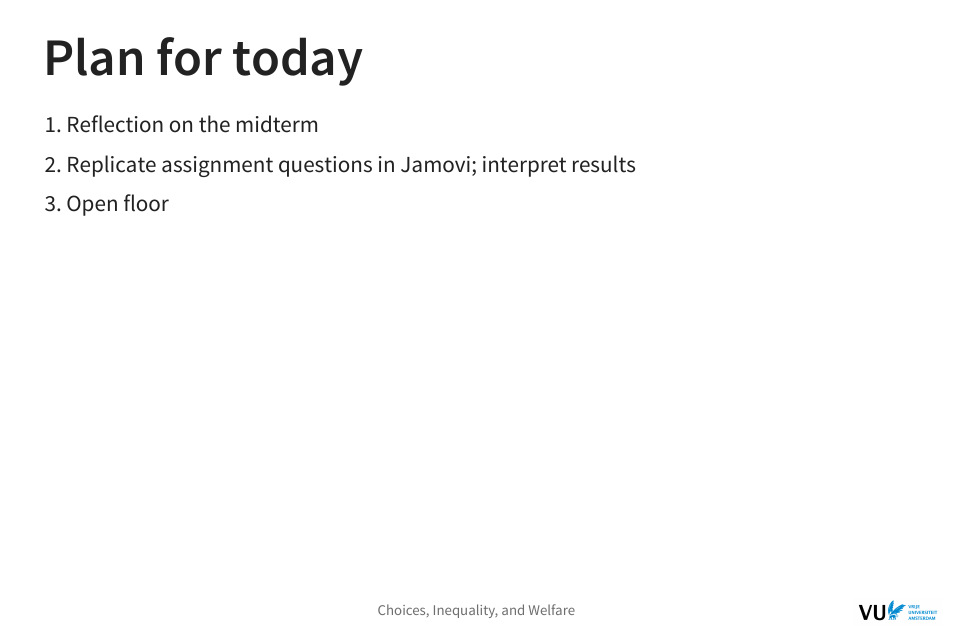
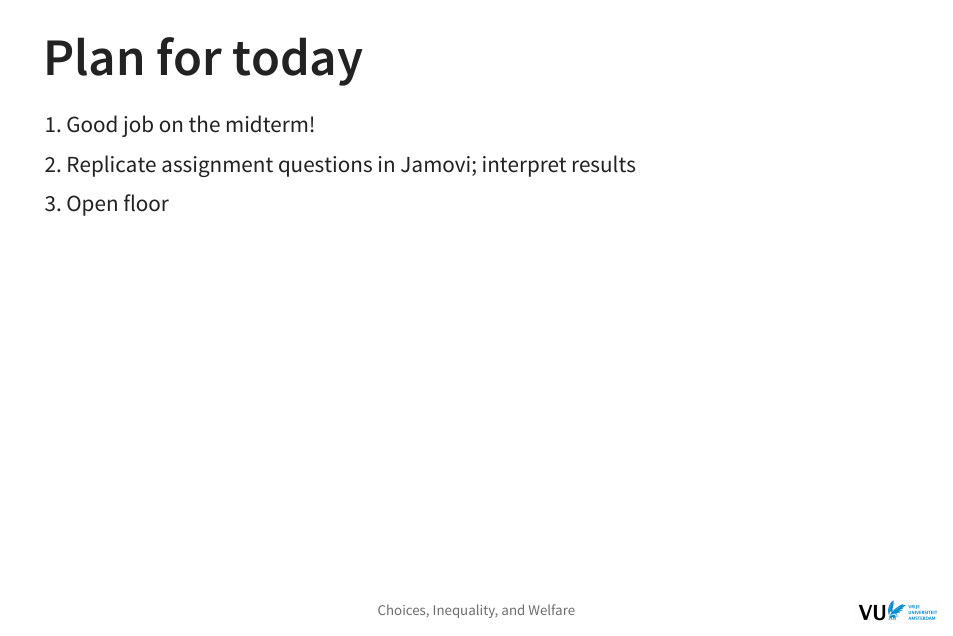
Before and after one commit to tinarozsos/CIW, a Quarto document (5_tutorial.qmd): page 2 of 5. The pictures show the output file 5_tutorial.html that the author committed with the source, opened offline.

Commit message:
update week 5 slides

```diff
--- a/5_tutorial.qmd
+++ b/5_tutorial.qmd
@@ -32,7 +32,7 @@ knitr::opts_chunk$set(
 
 ## Plan for today
 
-1. Reflection on the midterm
+1. Good job on the midterm!
 1. Replicate assignment questions in Jamovi; interpret results
 1. Open floor
 
```
Also changed, not shown: 5_tutorial.html.
